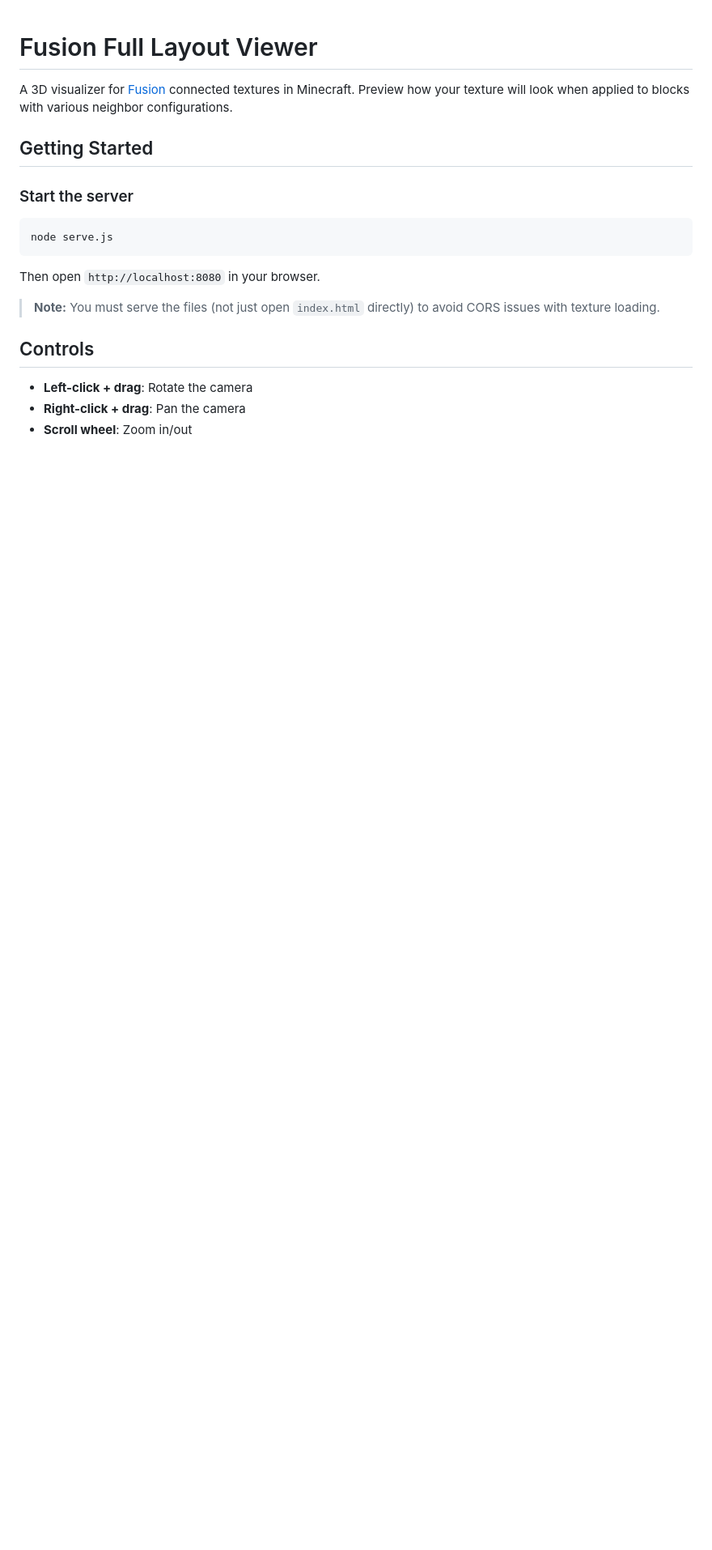
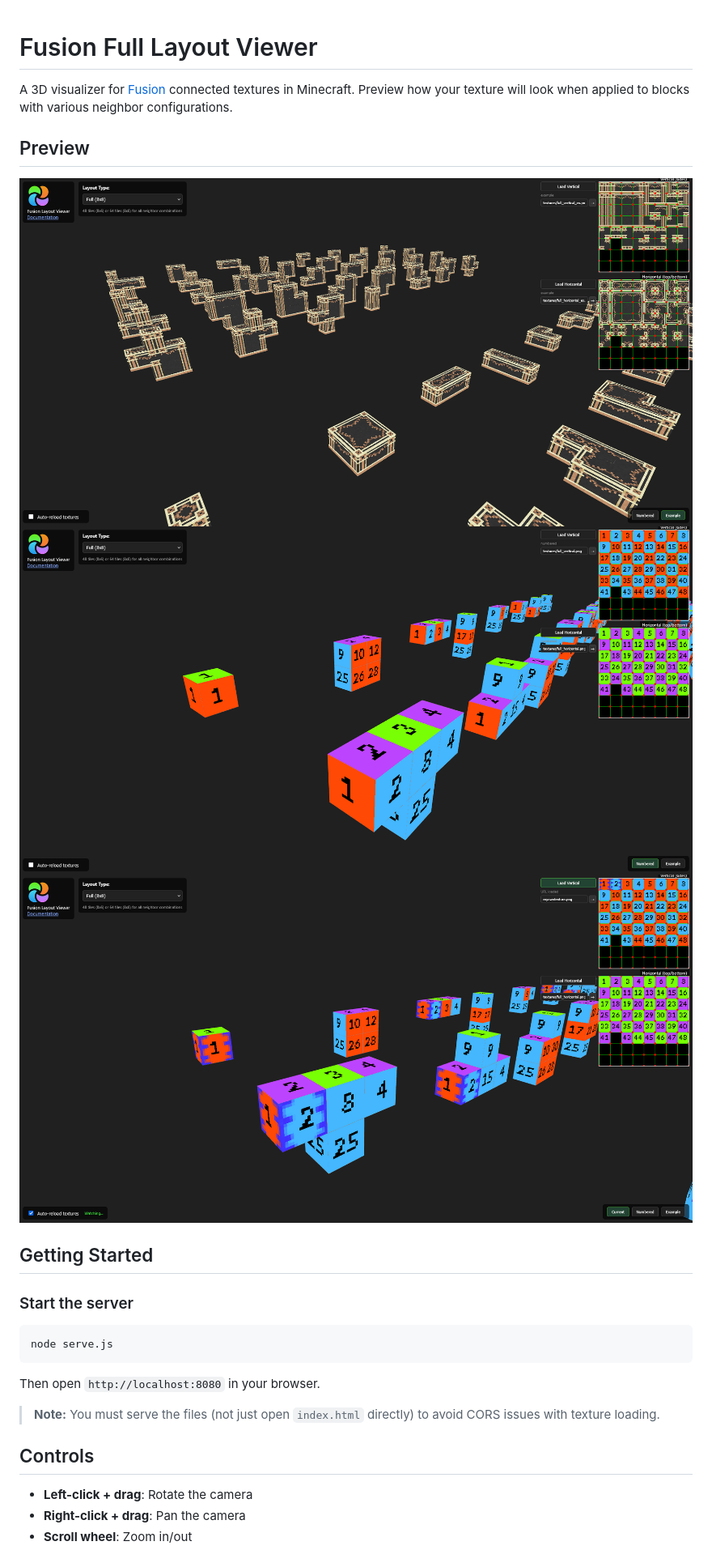
Before and after one commit to t-lecoublet/Fusion-Layout-Viewer, a Markdown page: README.md, the part around the change. Shown: that part at 81% size. GitHub-like rendering; pictures changed too: git/img/preview-1.png (added), git/img/preview-2.png (added), git/img/preview-3.png (added); blank space fills up the shorter version.

Commit message:
Add preview to README

```diff
--- a/README.md
+++ b/README.md
@@ -1,6 +1,12 @@
 # Fusion Full Layout Viewer
 
 A 3D visualizer for [Fusion](https://github.com/SuperMartijn642/Fusion) connected textures in Minecraft. Preview how your texture will look when applied to blocks with various neighbor configurations.
+
+## Preview
+
+![Preview Image](git/img/preview-1.png)
+![Preview Image](git/img/preview-2.png)
+![Preview Image](git/img/preview-3.png)
 
 ## Getting Started
 
```
